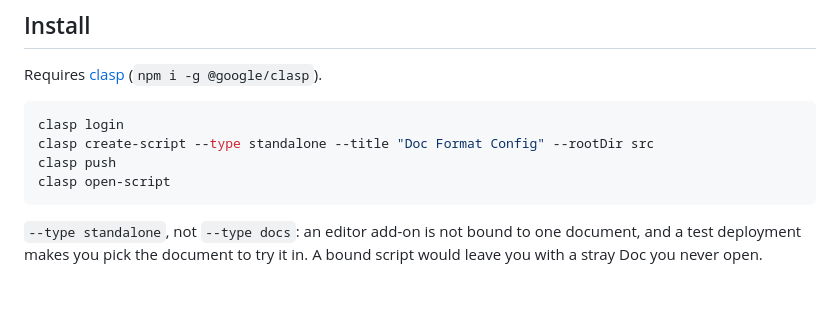
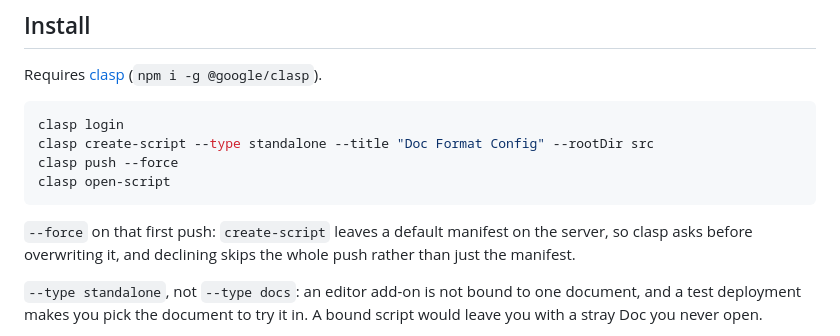
Before and after one commit to lukehutch/stylist, a Markdown page: README.md, the part around the change. Rendered like a GitHub page; blank space fills up the shorter version.

````diff
--- a/README.md
+++ b/README.md
@@ -35,9 +35,13 @@ Requires [clasp](https://github.com/google/clasp) (`npm i -g @google/clasp`).
 ```bash
 clasp login
 clasp create-script --type standalone --title "Doc Format Config" --rootDir src
-clasp push
+clasp push --force
 clasp open-script
 ```
+
+`--force` on that first push: `create-script` leaves a default manifest on the
+server, so clasp asks before overwriting it, and declining skips the whole push
+rather than just the manifest.
 
 `--type standalone`, not `--type docs`: an editor add-on is not bound to one
 document, and a test deployment makes you pick the document to try it in. A
````
Also changed, not shown: DEV.md (+72 -5 lines).
